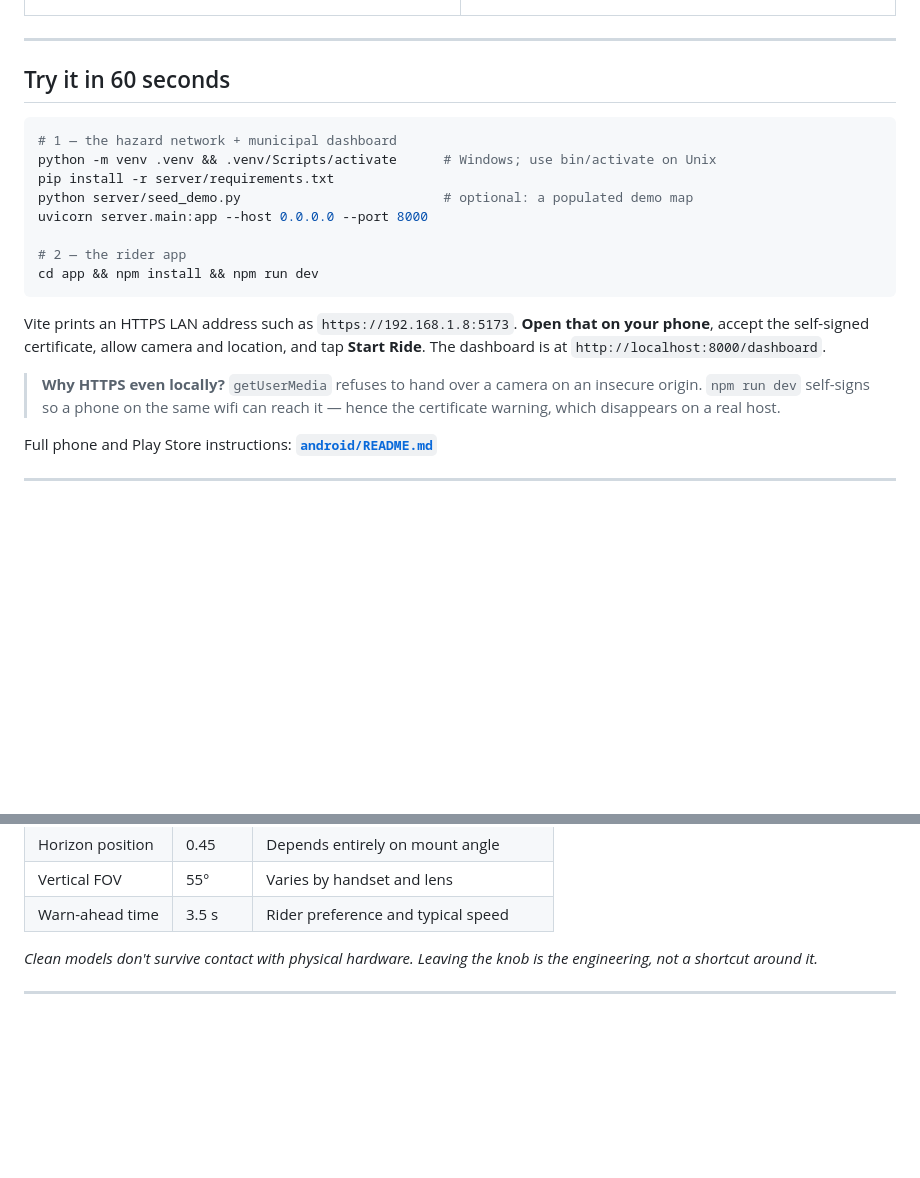
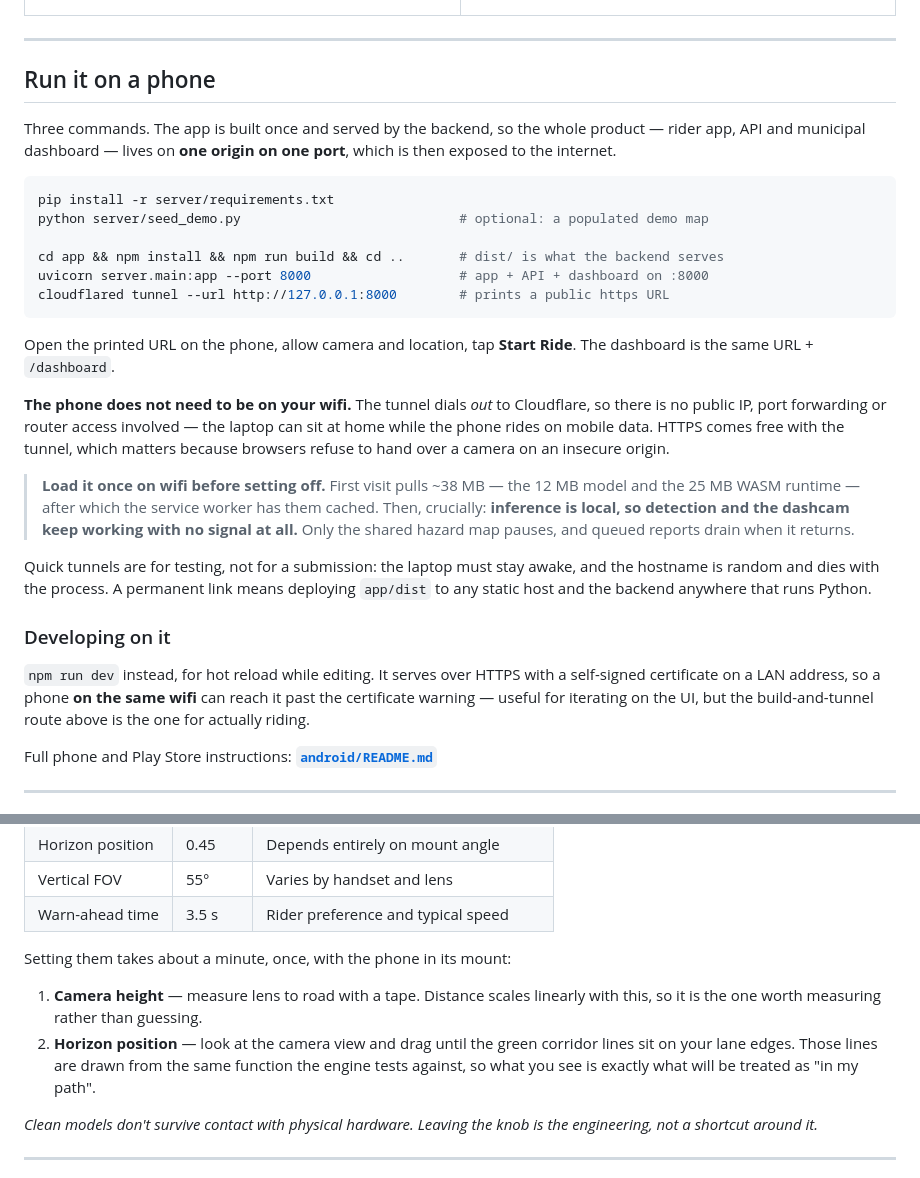
Before and after one commit to 4-thkind/PathFinder-AR, a Markdown page: README.md, 2 parts joined by grey strips. Drawn GitHub-style; blank space fills up the shorter version.

Commit message:
Update README.md with latest project details

````diff
--- a/README.md
+++ b/README.md
@@ -70,26 +70,47 @@ The same data becomes a live repair-priority dashboard for a municipality.
 
 ---
 
-## Try it in 60 seconds
+## Run it on a phone
+
+Three commands. The app is built once and served by the backend, so the whole
+product — rider app, API and municipal dashboard — lives on **one origin on one
+port**, which is then exposed to the internet.
 
 ```bash
-# 1 — the hazard network + municipal dashboard
-python -m venv .venv && .venv/Scripts/activate      # Windows; use bin/activate on Unix
 pip install -r server/requirements.txt
-python server/seed_demo.py                          # optional: a populated demo map
-uvicorn server.main:app --host 0.0.0.0 --port 8000
+python server/seed_demo.py                            # optional: a populated demo map
 
-# 2 — the rider app
-cd app && npm install && npm run dev
+cd app && npm install && npm run build && cd ..       # dist/ is what the backend serves
+uvicorn server.main:app --port 8000                   # app + API + dashboard on :8000
+cloudflared tunnel --url http://127.0.0.1:8000        # prints a public https URL
 ```
 
-Vite prints an HTTPS LAN address such as `https://192.168.1.8:5173`. **Open that
-on your phone**, accept the self-signed certificate, allow camera and location,
-and tap **Start Ride**. The dashboard is at `http://localhost:8000/dashboard`.
+Open the printed URL on the phone, allow camera and location, tap **Start
+Ride**. The dashboard is the same URL + `/dashboard`.
 
-> **Why HTTPS even locally?** `getUserMedia` refuses to hand over a camera on an
-> insecure origin. `npm run dev` self-signs so a phone on the same wifi can
-> reach it — hence the certificate warning, which disappears on a real host.
+**The phone does not need to be on your wifi.** The tunnel dials *out* to
+Cloudflare, so there is no public IP, port forwarding or router access
+involved — the laptop can sit at home while the phone rides on mobile data.
+HTTPS comes free with the tunnel, which matters because browsers refuse to hand
+over a camera on an insecure origin.
+
+> **Load it once on wifi before setting off.** First visit pulls ~38 MB — the
+> 12 MB model and the 25 MB WASM runtime — after which the service worker has
+> them cached. Then, crucially: **inference is local, so detection and the
+> dashcam keep working with no signal at all.** Only the shared hazard map
+> pauses, and queued reports drain when it returns.
+
+Quick tunnels are for testing, not for a submission: the laptop must stay
+awake, and the hostname is random and dies with the process. A permanent link
+means deploying `app/dist` to any static host and the backend anywhere that
+runs Python.
+
+### Developing on it
+
+`npm run dev` instead, for hot reload while editing. It serves over HTTPS with a
+self-signed certificate on a LAN address, so a phone **on the same wifi** can
+reach it past the certificate warning — useful for iterating on the UI, but the
+build-and-tunnel route above is the one for actually riding.
 
 Full phone and Play Store instructions: **[`android/README.md`](android/README.md)**
 
@@ -252,6 +273,15 @@ not constants in the source:
 | Horizon position | 0.45 | Depends entirely on mount angle |
 | Vertical FOV | 55° | Varies by handset and lens |
 | Warn-ahead time | 3.5 s | Rider preference and typical speed |
+
+Setting them takes about a minute, once, with the phone in its mount:
+
+1. **Camera height** — measure lens to road with a tape. Distance scales
+   linearly with this, so it is the one worth measuring rather than guessing.
+2. **Horizon position** — look at the camera view and drag until the green
+   corridor lines sit on your lane edges. Those lines are drawn from the same
+   function the engine tests against, so what you see is exactly what will be
+   treated as "in my path".
 
 *Clean models don't survive contact with physical hardware. Leaving the knob is
 the engineering, not a shortcut around it.*
````
